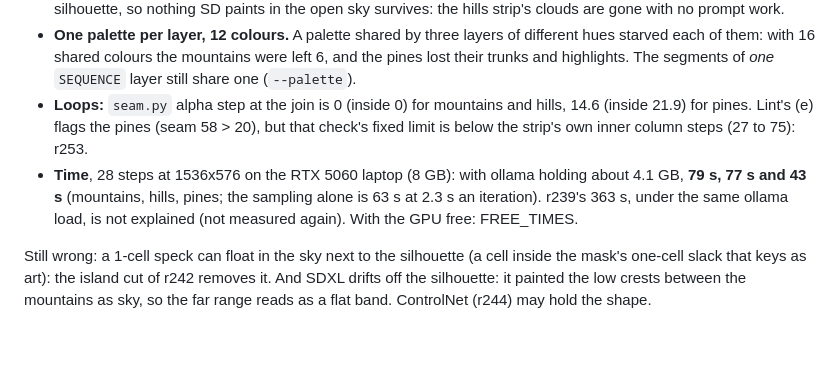
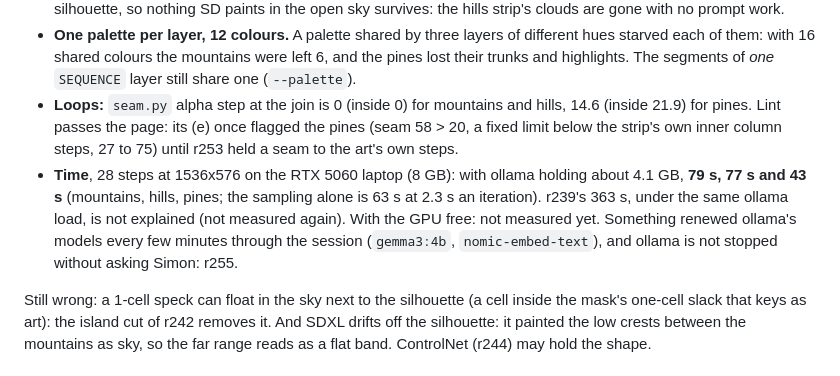
Before and after one commit to JavaKhanStudio/JKS_Tools2D_ParallaxBackground, a Markdown page: docs/ai-parallax.md, the part around the change. Drawn GitHub-style; blank space fills up the shorter version.

Commit message:
AI strips doc: the free-GPU time is not measured yet (r255), and lint passes the pixel-xl page since r253 (r243)
070d137 went out with a FREE_TIMES placeholder: another session pushed it under r253 before the
free-GPU watcher had run. Ollama's models were renewed every few minutes the whole session, so
the GPU never freed; that measurement is r255.

Co-Authored-By: Claude Opus 5.5 <noreply@anthropic.com>
Persona: Hal Ralax
Session: hal-fedora-parallax-92

```diff
--- a/docs/ai-parallax.md
+++ b/docs/ai-parallax.md
@@ -60,11 +60,13 @@ server, and leaves the install as it is.
   16 shared colours the mountains were left 6, and the pines lost their trunks and highlights. The segments of *one*
   `SEQUENCE` layer still share one (`--palette`).
 - **Loops:** `seam.py` alpha step at the join is 0 (inside 0) for mountains and hills, 14.6 (inside 21.9) for pines.
-  Lint's (e) flags the pines (seam 58 > 20), but that check's fixed limit is below the strip's own inner column steps
-  (27 to 75): r253.
+  Lint passes the page: its (e) once flagged the pines (seam 58 > 20, a fixed limit below the strip's own inner
+  column steps, 27 to 75) until r253 held a seam to the art's own steps.
 - **Time**, 28 steps at 1536x576 on the RTX 5060 laptop (8 GB): with ollama holding about 4.1 GB, **79 s, 77 s and
   43 s** (mountains, hills, pines; the sampling alone is 63 s at 2.3 s an iteration). r239's 363 s, under
-  the same ollama load, is not explained (not measured again). With the GPU free: FREE_TIMES.
+  the same ollama load, is not explained (not measured again). With the GPU free: not measured
+  yet. Something renewed ollama's models every few minutes through the session (`gemma3:4b`, `nomic-embed-text`),
+  and ollama is not stopped without asking Simon: r255.
 
 Still wrong: a 1-cell speck can float in the sky next to the silhouette (a cell inside the mask's one-cell slack that
 keys as art): the island cut of r242 removes it. And SDXL drifts off the silhouette: it painted the low crests between
```
